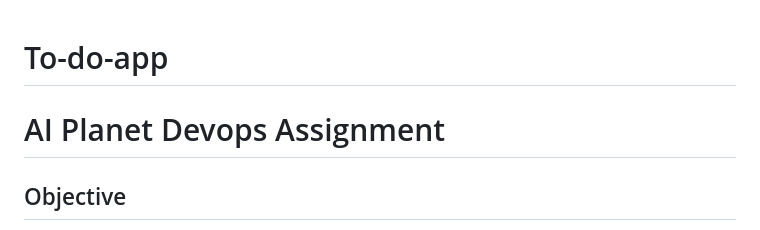
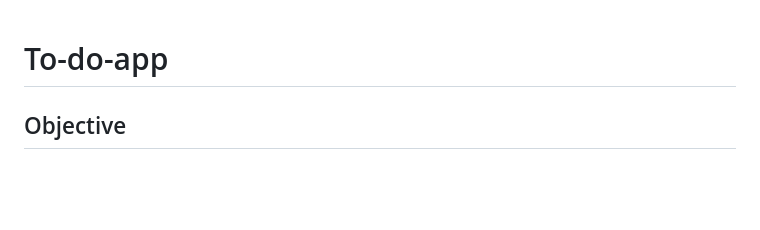
Before and after one commit to nikhilp047/To-do-app, a Markdown page: README.md, the part around the change. GitHub-like rendering; blank space fills up the shorter version.

```diff
--- a/README.md
+++ b/README.md
@@ -1,5 +1,4 @@
 # To-do-app
-# AI Planet Devops Assignment
 
 ## Objective
 The project involves setting up a GitOps pipeline to automate the deployment and management of a simple web application. utilizing Argo CD for continuous deployment and Argo Rollouts for advanced deployment strategies within a Kubernetes environment.
```
